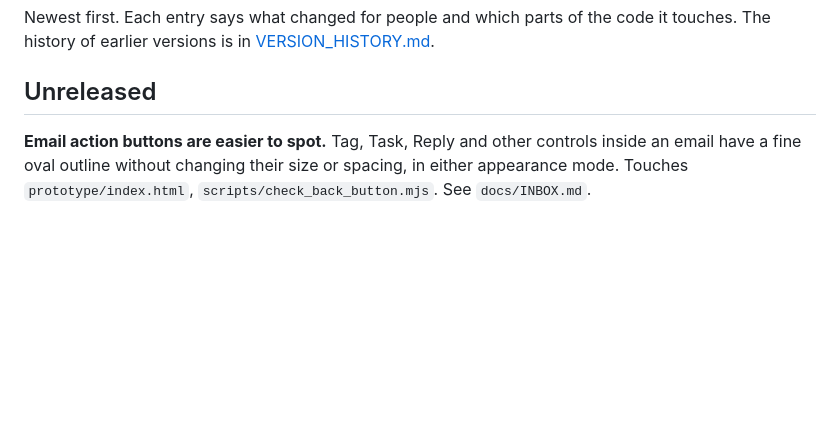
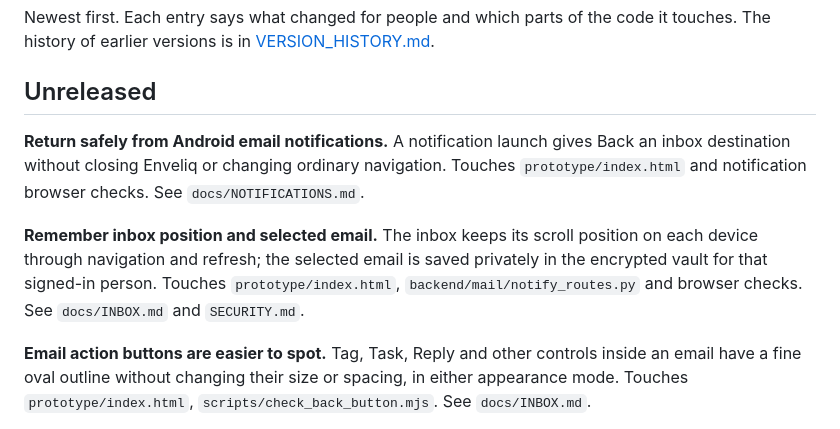
Before and after one commit to jlnau/enveliq, a Markdown page: docs/CHANGELOG.md, the part around the change. Drawn GitHub-style; blank space fills up the shorter version.

Commit message:
Document notification return and inbox continuity

```diff
--- a/docs/CHANGELOG.md
+++ b/docs/CHANGELOG.md
@@ -3,6 +3,10 @@
 Newest first. Each entry says what changed for people and which parts of the code it touches. The history of earlier versions is in [VERSION_HISTORY.md](VERSION_HISTORY.md).
 
 ## Unreleased
+
+**Return safely from Android email notifications.** A notification launch gives Back an inbox destination without closing Enveliq or changing ordinary navigation. Touches `prototype/index.html` and notification browser checks. See `docs/NOTIFICATIONS.md`.
+
+**Remember inbox position and selected email.** The inbox keeps its scroll position on each device through navigation and refresh; the selected email is saved privately in the encrypted vault for that signed-in person. Touches `prototype/index.html`, `backend/mail/notify_routes.py` and browser checks. See `docs/INBOX.md` and `SECURITY.md`.
 
 **Email action buttons are easier to spot.** Tag, Task, Reply and other controls inside an email have a fine oval outline without changing their size or spacing, in either appearance mode. Touches `prototype/index.html`, `scripts/check_back_button.mjs`. See `docs/INBOX.md`.
 
```
